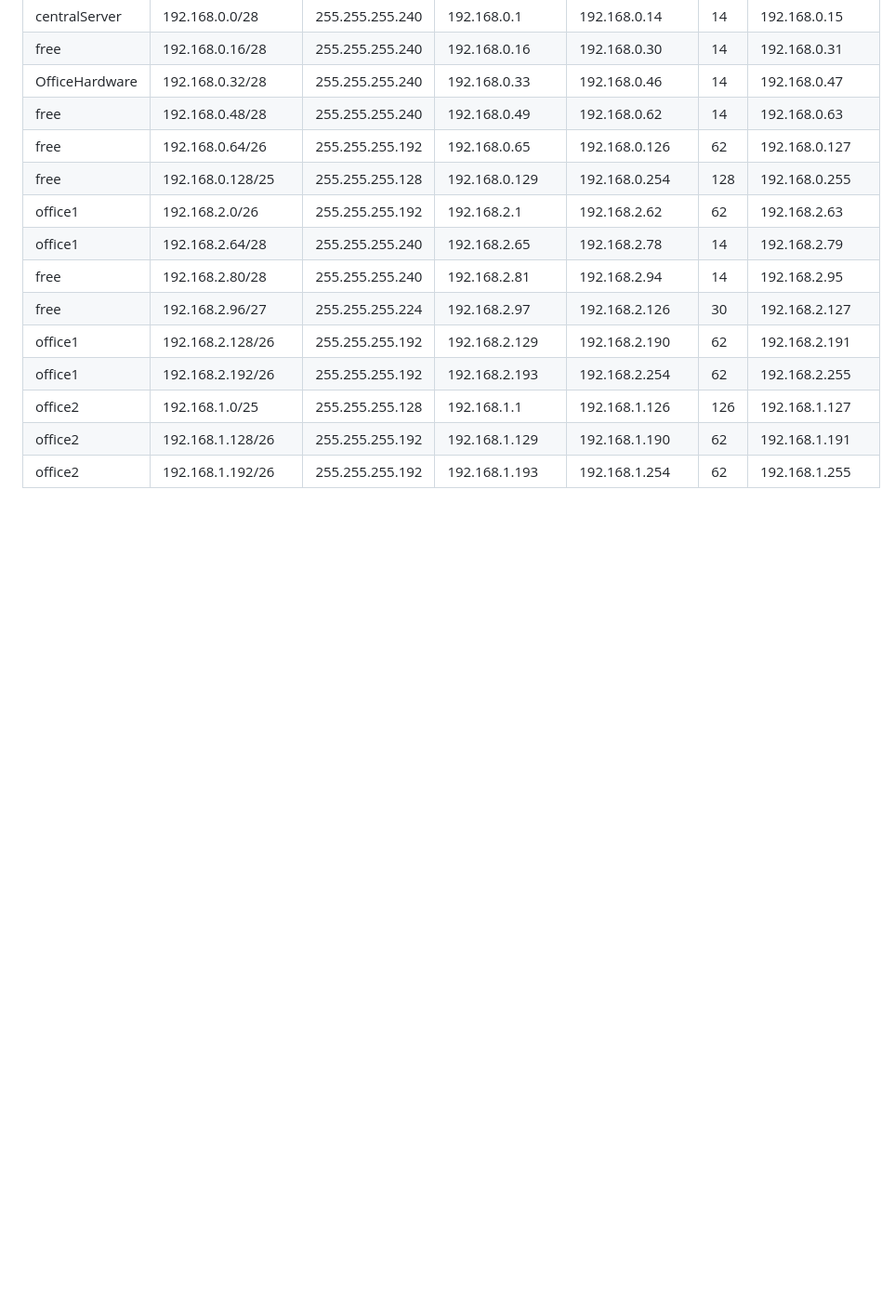
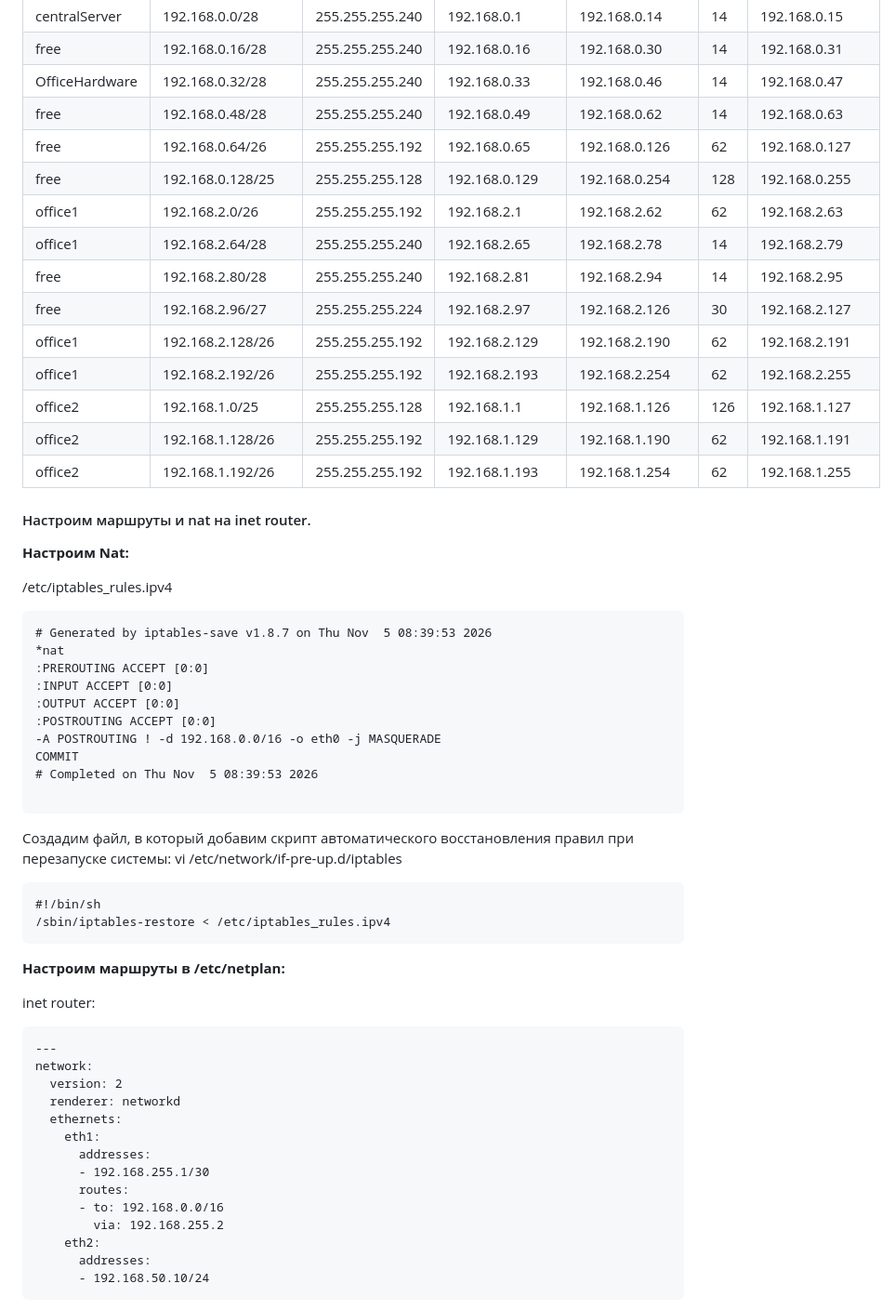
Before and after one commit to MIranaNightshade/otus-linux-professional, a Markdown page: network/README.md, the part around one of its changes. Shown at 93% size. Rendered like a GitHub page; blank space fills up the shorter version.

````diff
--- a/network/README.md
+++ b/network/README.md
@@ -46,3 +49,53 @@
 |office2|192.168.1.0/25	|255.255.255.128|	192.168.1.1	|192.168.1.126	|126	|192.168.1.127|
 |office2	|192.168.1.128/26|	255.255.255.192	|192.168.1.129	|192.168.1.190	|62	|192.168.1.191|
 |office2	|192.168.1.192/26	|255.255.255.192	|192.168.1.193	|192.168.1.254	|62	|192.168.1.255|
+
+
+#### Настроим маршруты и nat на inet router.
+
+**Настроим Nat:**
+
+/etc/iptables_rules.ipv4
+
+```
+# Generated by iptables-save v1.8.7 on Thu Nov  5 08:39:53 2026
+*nat
+:PREROUTING ACCEPT [0:0]
+:INPUT ACCEPT [0:0]
+:OUTPUT ACCEPT [0:0]
+:POSTROUTING ACCEPT [0:0]
+-A POSTROUTING ! -d 192.168.0.0/16 -o eth0 -j MASQUERADE
+COMMIT
+# Completed on Thu Nov  5 08:39:53 2026
+
+```
+
+Создадим файл, в который добавим скрипт автоматического восстановления правил при перезапуске системы:
+vi /etc/network/if-pre-up.d/iptables
+
+```
+#!/bin/sh
+/sbin/iptables-restore < /etc/iptables_rules.ipv4
+```
+
+**Настроим маршруты в /etc/netplan:**
+
+inet router:
+
+```
+---
+network:
+  version: 2
+  renderer: networkd
+  ethernets:
+    eth1:
+      addresses:
+      - 192.168.255.1/30
+      routes:
+      - to: 192.168.0.0/16
+        via: 192.168.255.2
+    eth2:
+      addresses:
+      - 192.168.50.10/24
+```
+
````
Also changed, not shown: other parts of network/README.md (+58 -0 lines).
